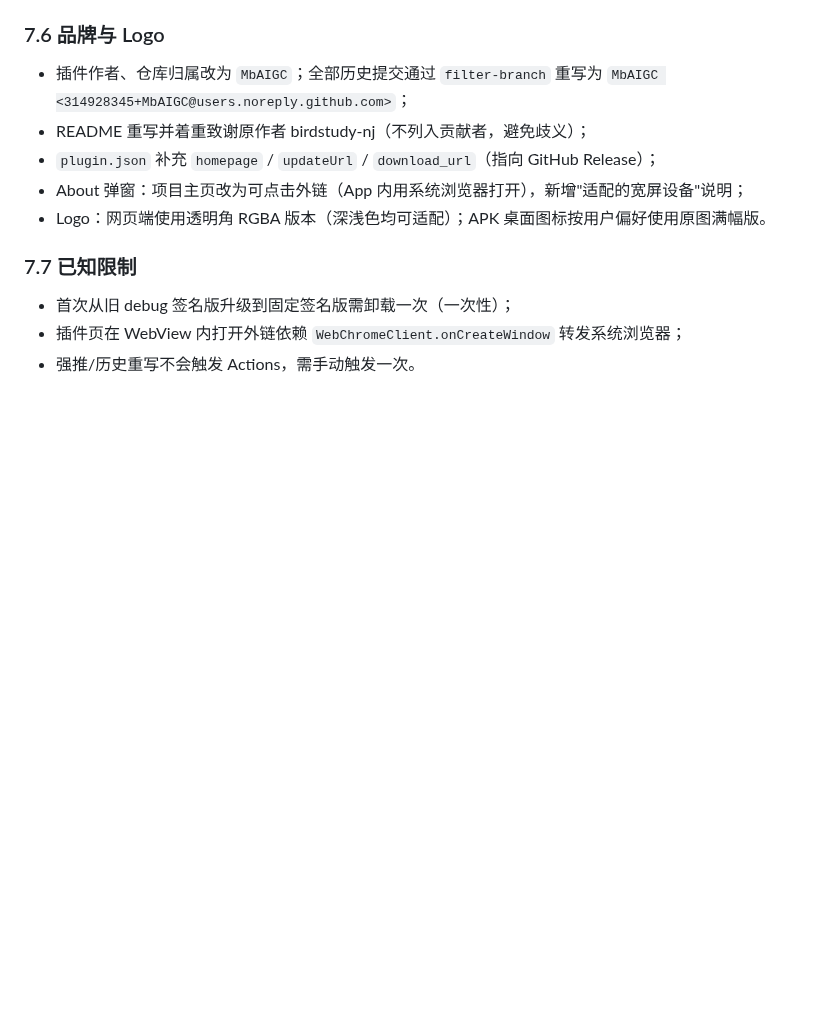
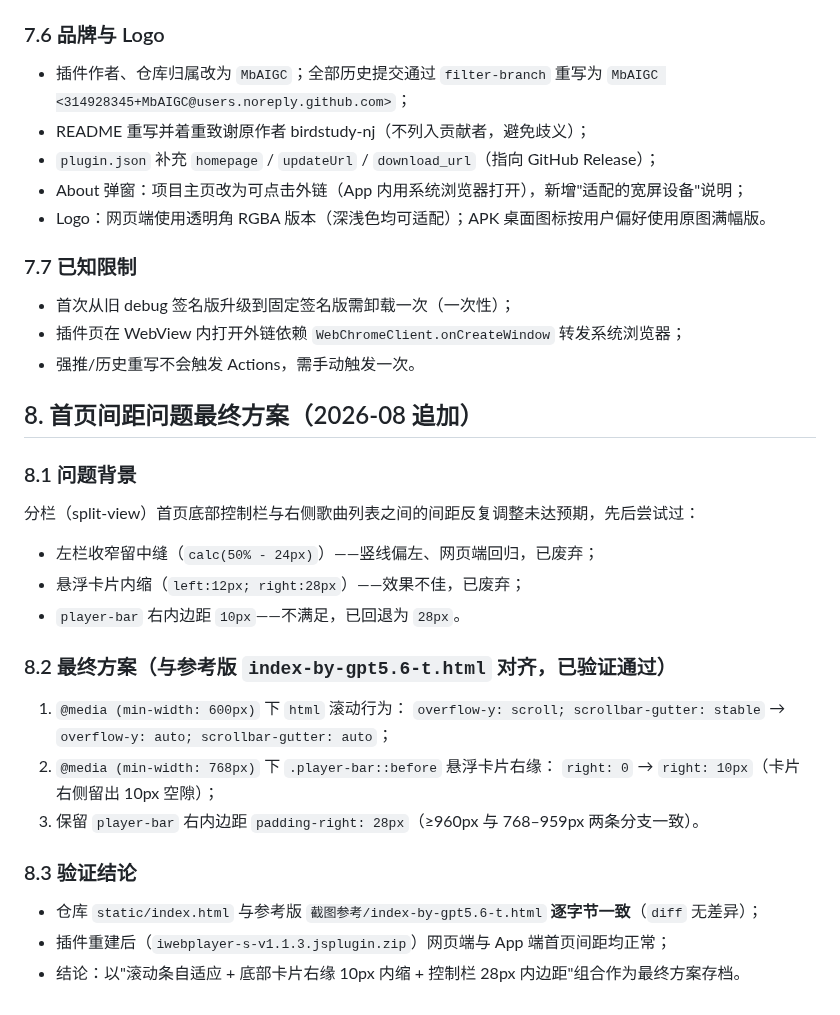
Before and after one commit to MbAIGC/songloft-plugin-iwebplayer-S, a Markdown page: OPTIMIZATION_RECORD.md, the part around the change. Rendered like a GitHub page; blank space fills up the shorter version.

Commit message:
Archive final home-spacing solution (reference-aligned) in optimization record

```diff
--- a/OPTIMIZATION_RECORD.md
+++ b/OPTIMIZATION_RECORD.md
@@ -151,3 +151,27 @@ npm run build
 - 首次从旧 debug 签名版升级到固定签名版需卸载一次（一次性）；
 - 插件页在 WebView 内打开外链依赖 `WebChromeClient.onCreateWindow` 转发系统浏览器；
 - 强推/历史重写不会触发 Actions，需手动触发一次。
+
+## 8. 首页间距问题最终方案（2026-08 追加）
+
+### 8.1 问题背景
+
+分栏（split-view）首页底部控制栏与右侧歌曲列表之间的间距反复调整未达预期，先后尝试过：
+
+- 左栏收窄留中缝（`calc(50% - 24px)`）——竖线偏左、网页端回归，已废弃；
+- 悬浮卡片内缩（`left:12px; right:28px`）——效果不佳，已废弃；
+- `player-bar` 右内边距 `10px`——不满足，已回退为 `28px`。
+
+### 8.2 最终方案（与参考版 `index-by-gpt5.6-t.html` 对齐，已验证通过）
+
+1. `@media (min-width: 600px)` 下 `html` 滚动行为：
+   `overflow-y: scroll; scrollbar-gutter: stable` → `overflow-y: auto; scrollbar-gutter: auto`；
+2. `@media (min-width: 768px)` 下 `.player-bar::before` 悬浮卡片右缘：
+   `right: 0` → `right: 10px`（卡片右侧留出 10px 空隙）；
+3. 保留 `player-bar` 右内边距 `padding-right: 28px`（≥960px 与 768–959px 两条分支一致）。
+
+### 8.3 验证结论
+
+- 仓库 `static/index.html` 与参考版 `截图参考/index-by-gpt5.6-t.html` **逐字节一致**（`diff` 无差异）；
+- 插件重建后（`iwebplayer-s-v1.1.3.jsplugin.zip`）网页端与 App 端首页间距均正常；
+- 结论：以"滚动条自适应 + 底部卡片右缘 10px 内缩 + 控制栏 28px 内边距"组合作为最终方案存档。
```
